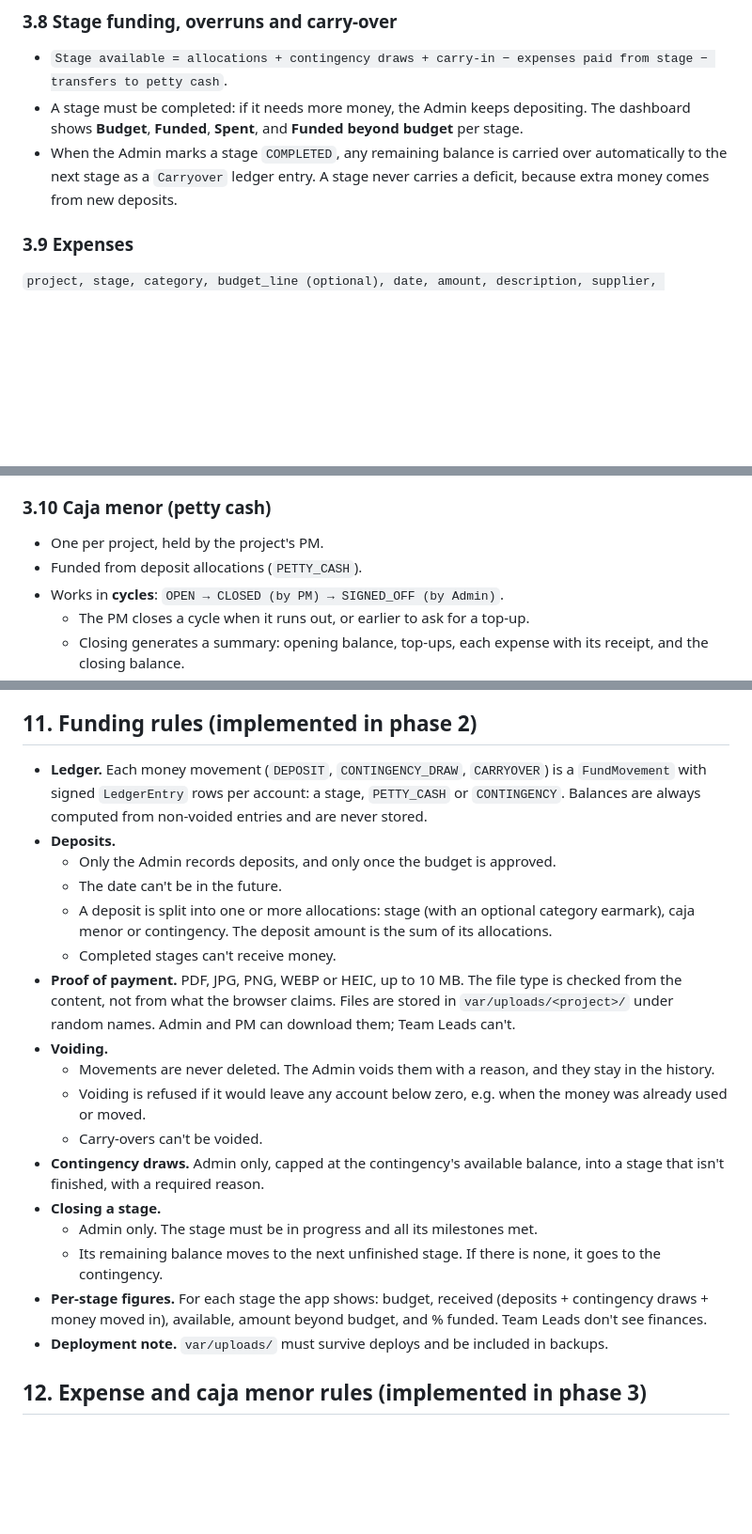
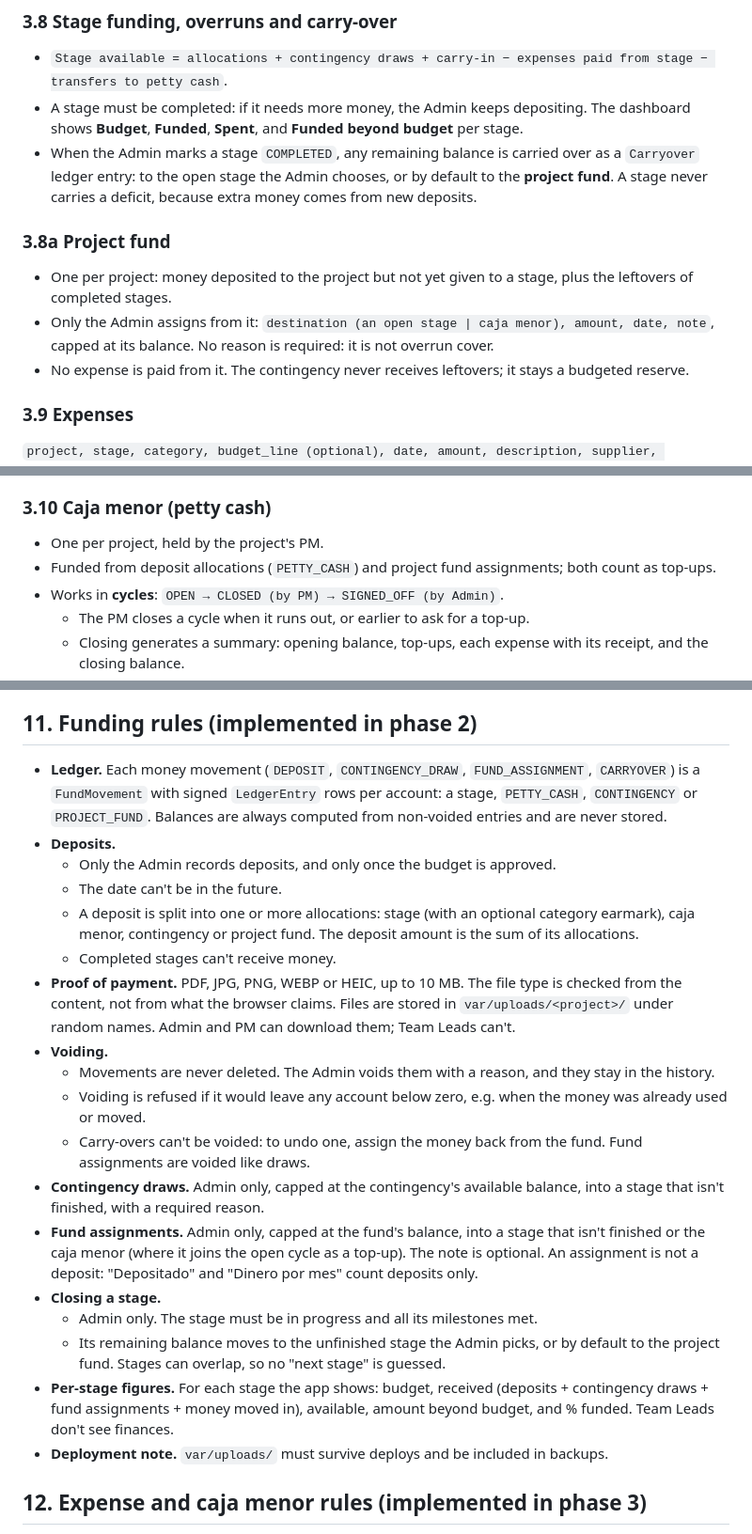
Before and after one commit to sbarbosa115/dsfk, a Markdown page: docs/SPEC.md, 3 parts joined by grey strips. Shown at 94% size. GitHub-like rendering; blank space fills up the shorter version.

```diff
--- a/docs/SPEC.md
+++ b/docs/SPEC.md
@@ -82,7 +85,12 @@ Defined per project (e.g. Payroll, Materials, Equipment, Subcontracts). No templ
 ### 3.8 Stage funding, overruns and carry-over
 - `Stage available = allocations + contingency draws + carry-in − expenses paid from stage − transfers to petty cash`.
 - A stage must be completed: if it needs more money, the Admin keeps depositing. The dashboard shows **Budget**, **Funded**, **Spent**, and **Funded beyond budget** per stage.
-- When the Admin marks a stage `COMPLETED`, any remaining balance is carried over automatically to the next stage as a `Carryover` ledger entry. A stage never carries a deficit, because extra money comes from new deposits.
+- When the Admin marks a stage `COMPLETED`, any remaining balance is carried over as a `Carryover` ledger entry: to the open stage the Admin chooses, or by default to the **project fund**. A stage never carries a deficit, because extra money comes from new deposits.
+
+### 3.8a Project fund
+- One per project: money deposited to the project but not yet given to a stage, plus the leftovers of completed stages.
+- Only the Admin assigns from it: `destination (an open stage | caja menor), amount, date, note`, capped at its balance. No reason is required: it is not overrun cover.
+- No expense is paid from it. The contingency never receives leftovers; it stays a budgeted reserve.
 
 ### 3.9 Expenses
 `project, stage, category, budget_line (optional), date, amount, description, supplier, invoice_number, receipt files, paid_from (STAGE | PETTY_CASH | OUT_OF_POCKET), paid_by (user), status, created_by`
@@ -101,7 +109,7 @@ Above Team Lead limit:   SUBMITTED → PM_APPROVED → APPROVED (admin) → REIM
 
 ### 3.10 Caja menor (petty cash)
 - One per project, held by the project's PM.
-- Funded from deposit allocations (`PETTY_CASH`).
+- Funded from deposit allocations (`PETTY_CASH`) and project fund assignments; both count as top-ups.
 - Works in **cycles**: `OPEN → CLOSED (by PM) → SIGNED_OFF (by Admin)`.
   - The PM closes a cycle when it runs out, or earlier to ask for a top-up.
   - Closing generates a summary: opening balance, top-ups, each expense with its receipt, and the closing balance.
@@ -211,22 +219,23 @@ Still open: hosting details (PHP version, MySQL or MariaDB, SSH access).
 - Budget transitions are simple methods on the entity; the Symfony Workflow component was not needed.
 
 ## 11. Funding rules (implemented in phase 2)
-- **Ledger.** Each money movement (`DEPOSIT`, `CONTINGENCY_DRAW`, `CARRYOVER`) is a `FundMovement` with signed `LedgerEntry` rows per account: a stage, `PETTY_CASH` or `CONTINGENCY`. Balances are always computed from non-voided entries and are never stored.
+- **Ledger.** Each money movement (`DEPOSIT`, `CONTINGENCY_DRAW`, `FUND_ASSIGNMENT`, `CARRYOVER`) is a `FundMovement` with signed `LedgerEntry` rows per account: a stage, `PETTY_CASH`, `CONTINGENCY` or `PROJECT_FUND`. Balances are always computed from non-voided entries and are never stored.
 - **Deposits.**
   - Only the Admin records deposits, and only once the budget is approved.
   - The date can't be in the future.
-  - A deposit is split into one or more allocations: stage (with an optional category earmark), caja menor or contingency. The deposit amount is the sum of its allocations.
+  - A deposit is split into one or more allocations: stage (with an optional category earmark), caja menor, contingency or project fund. The deposit amount is the sum of its allocations.
   - Completed stages can't receive money.
 - **Proof of payment.** PDF, JPG, PNG, WEBP or HEIC, up to 10 MB. The file type is checked from the content, not from what the browser claims. Files are stored in `var/uploads/<project>/` under random names. Admin and PM can download them; Team Leads can't.
 - **Voiding.**
   - Movements are never deleted. The Admin voids them with a reason, and they stay in the history.
   - Voiding is refused if it would leave any account below zero, e.g. when the money was already used or moved.
-  - Carry-overs can't be voided.
+  - Carry-overs can't be voided: to undo one, assign the money back from the fund. Fund assignments are voided like draws.
 - **Contingency draws.** Admin only, capped at the contingency's available balance, into a stage that isn't finished, with a required reason.
+- **Fund assignments.** Admin only, capped at the fund's balance, into a stage that isn't finished or the caja menor (where it joins the open cycle as a top-up). The note is optional. An assignment is not a deposit: "Depositado" and "Dinero por mes" count deposits only.
 - **Closing a stage.**
   - Admin only. The stage must be in progress and all its milestones met.
-  - Its remaining balance moves to the next unfinished stage. If there is none, it goes to the contingency.
-- **Per-stage figures.** For each stage the app shows: budget, received (deposits + contingency draws + money moved in), available, amount beyond budget, and % funded. Team Leads don't see finances.
+  - Its remaining balance moves to the unfinished stage the Admin picks, or by default to the project fund. Stages can overlap, so no "next stage" is guessed.
+- **Per-stage figures.** For each stage the app shows: budget, received (deposits + contingency draws + fund assignments + money moved in), available, amount beyond budget, and % funded. Team Leads don't see finances.
 - **Deployment note.** `var/uploads/` must survive deploys and be included in backups.
 
 ## 12. Expense and caja menor rules (implemented in phase 3)
```
Also changed, not shown: other parts of docs/SPEC.md (+3 -0 lines), README.md (+13 -5 lines).
